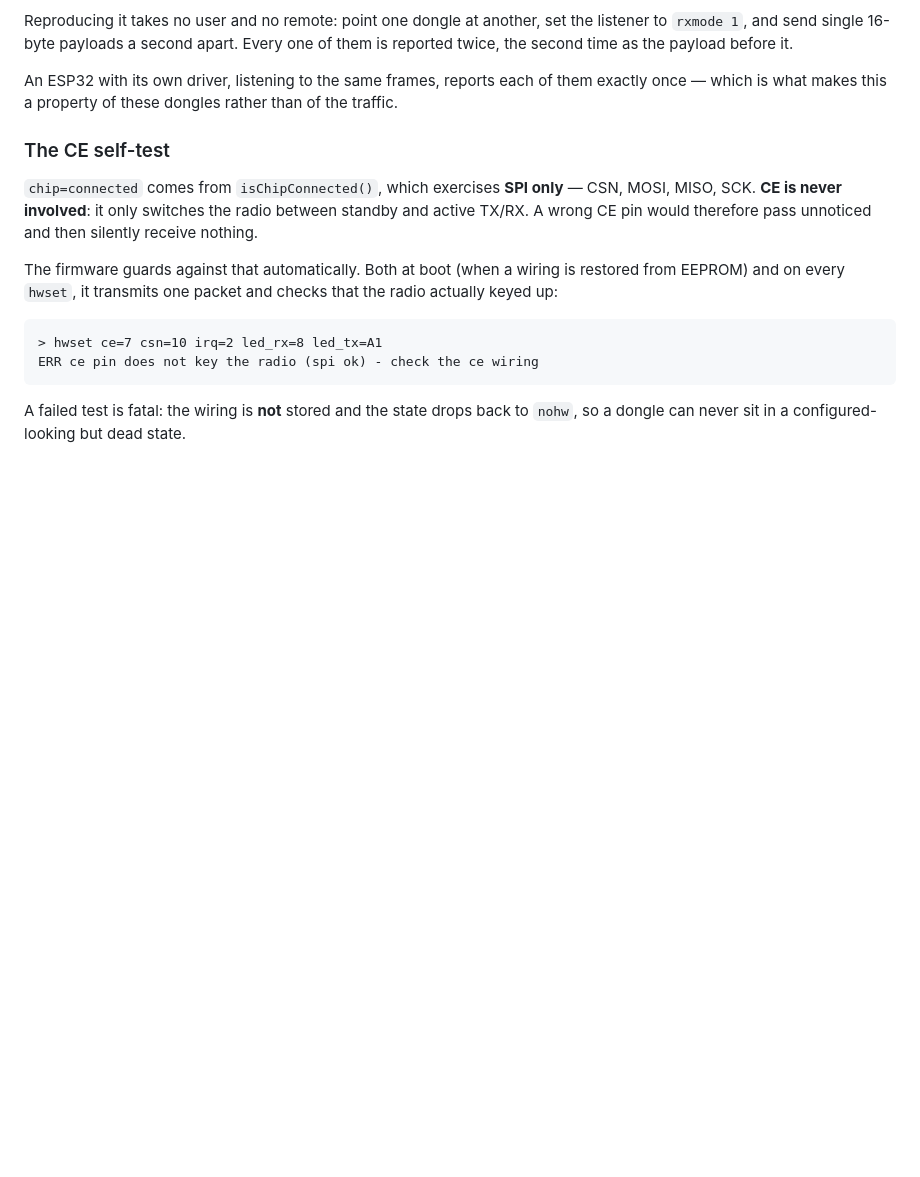
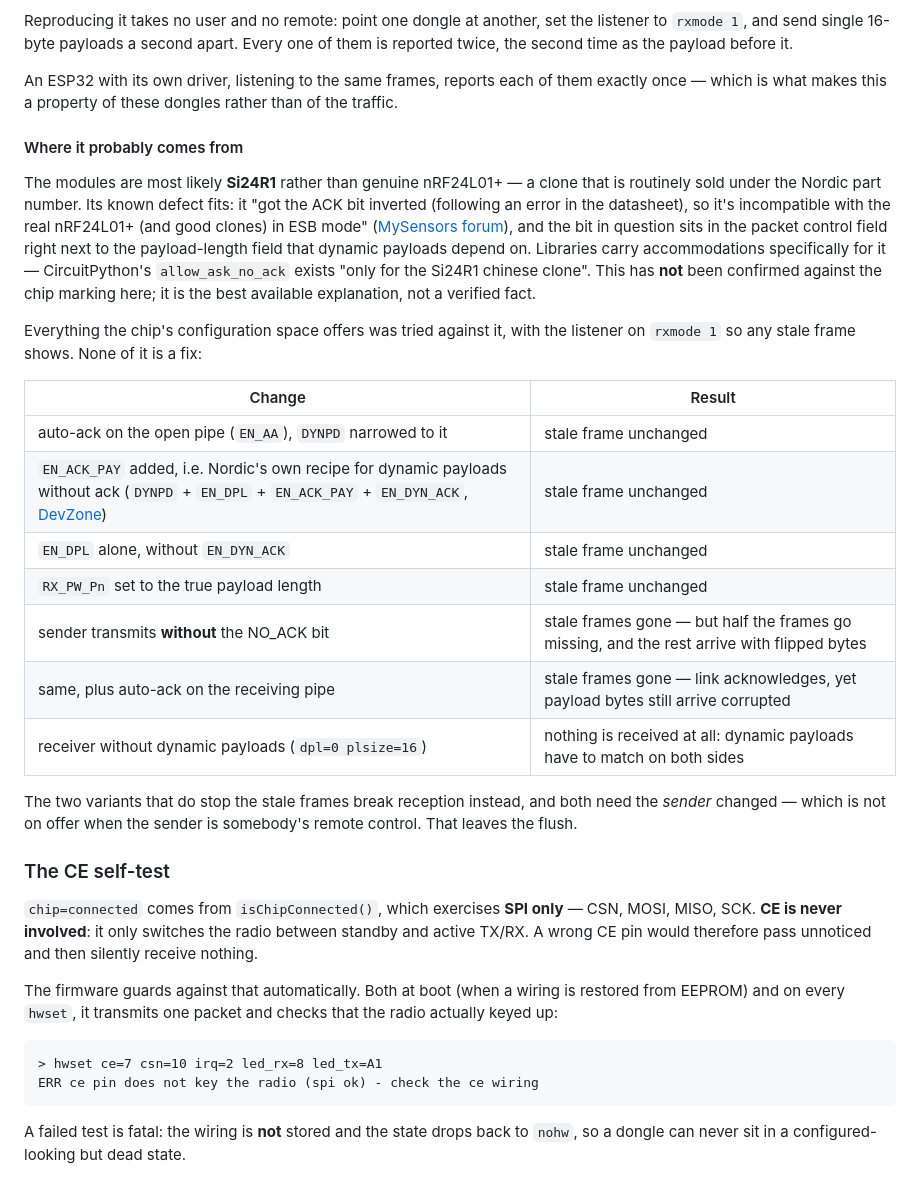
Before and after one commit to mvoss96/rf24-analyser, a Markdown page: README.md, the part around the change. Rendered like a GitHub page; blank space fills up the shorter version.

Commit message:
Name the likely chip, and record which register changes do not help
The duplicate frames match a documented defect of the Si24R1, the clone commonly
sold as an nRF24L01+: its ACK bit is inverted, copied from an error in its own
datasheet, and that bit sits in the packet control field beside the payload
length field dynamic payloads rely on. Written down as the best available
explanation, explicitly not as a verified one - the chip marking has not been
checked.

Also records the configuration space that was searched for a cleaner fix, since
the next person will otherwise search it again: auto-ack on the open pipe,
EN_ACK_PAY (Nordic own recipe for dynamic payloads without ack), EN_DPL without
EN_DYN_ACK, and RX_PW_Pn at the true length all leave the stale frame in place.
Transmitting without the NO_ACK bit does remove it, with or without auto-ack on
the receiving pipe, but then frames go missing or arrive with flipped bytes - and
it needs the sender changed, which a remote control does not offer. A receiver
without dynamic payloads receives nothing at all.

```diff
--- a/README.md
+++ b/README.md
@@ -182,6 +182,36 @@ one of them is reported twice, the second time as the payload before it.
 An ESP32 with its own driver, listening to the same frames, reports each of them
 exactly once — which is what makes this a property of these dongles rather than
 of the traffic.
+
+#### Where it probably comes from
+
+The modules are most likely **Si24R1** rather than genuine nRF24L01+ — a clone
+that is routinely sold under the Nordic part number. Its known defect fits: it
+"got the ACK bit inverted (following an error in the datasheet), so it's
+incompatible with the real nRF24L01+ (and good clones) in ESB mode"
+([MySensors forum](https://forum.mysensors.org/topic/1153/we-are-mostly-using-fake-nrf24l01-s-but-worse-fakes-are-emerging)),
+and the bit in question sits in the packet control field right next to the
+payload-length field that dynamic payloads depend on. Libraries carry
+accommodations specifically for it — CircuitPython's `allow_ask_no_ack` exists
+"only for the Si24R1 chinese clone". This has **not** been confirmed against the
+chip marking here; it is the best available explanation, not a verified fact.
+
+Everything the chip's configuration space offers was tried against it, with the
+listener on `rxmode 1` so any stale frame shows. None of it is a fix:
+
+| Change | Result |
+|---|---|
+| auto-ack on the open pipe (`EN_AA`), `DYNPD` narrowed to it | stale frame unchanged |
+| `EN_ACK_PAY` added, i.e. Nordic's own recipe for dynamic payloads without ack (`DYNPD` + `EN_DPL` + `EN_ACK_PAY` + `EN_DYN_ACK`, [DevZone](https://devzone.nordicsemi.com/f/nordic-q-a/1575/nrf24l01-dynamic-payload-configuration-without-ack)) | stale frame unchanged |
+| `EN_DPL` alone, without `EN_DYN_ACK` | stale frame unchanged |
+| `RX_PW_Pn` set to the true payload length | stale frame unchanged |
+| sender transmits **without** the NO_ACK bit | stale frames gone — but half the frames go missing, and the rest arrive with flipped bytes |
+| same, plus auto-ack on the receiving pipe | stale frames gone — link acknowledges, yet payload bytes still arrive corrupted |
+| receiver without dynamic payloads (`dpl=0 plsize=16`) | nothing is received at all: dynamic payloads have to match on both sides |
+
+The two variants that do stop the stale frames break reception instead, and both
+need the *sender* changed — which is not on offer when the sender is somebody's
+remote control. That leaves the flush.
 
 ### The CE self-test
 
```
